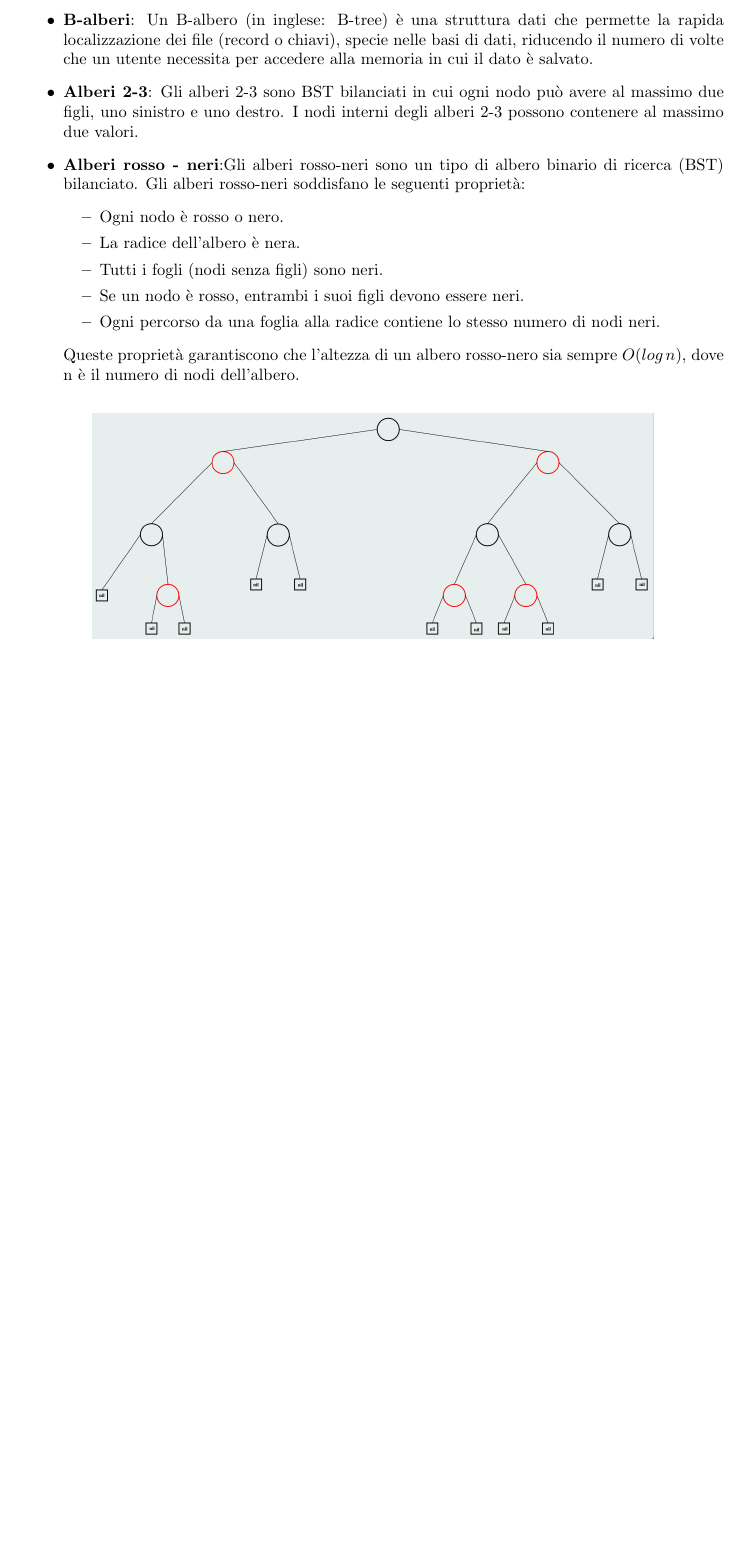
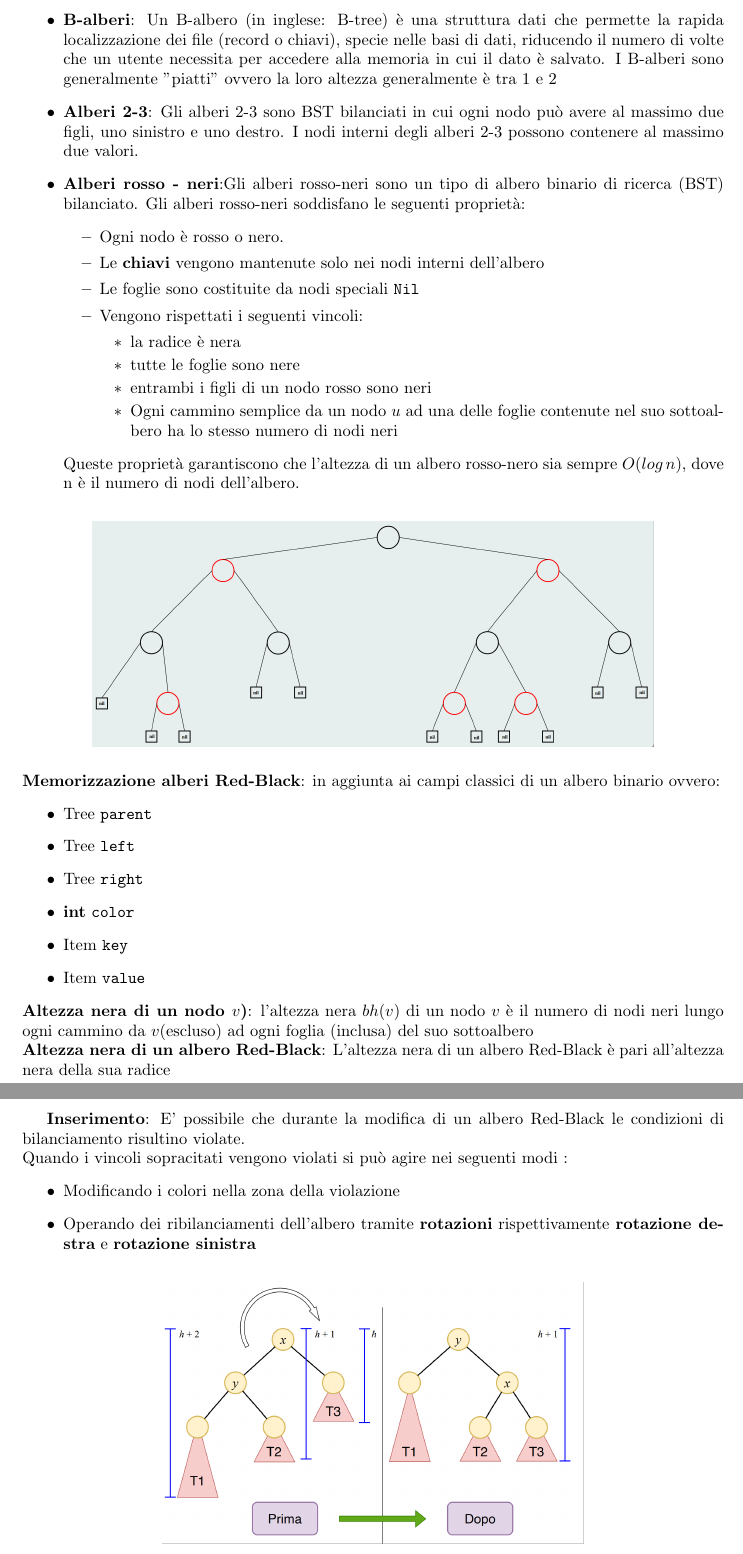
Before and after one commit to davidbelfiori/IA_lateX, a LaTeX document (main.tex): part of page 19 of 19 before the commit and two parts of pages 19 and 20 of 20 after it, the two joined at a grey line, cut so that both start at the same text, the shorter picture padded with empty space. Compiled offline with pdfLaTeX.

Commit message:
aggiunta informazioni sugli alberi rosso neri

```diff
--- a/main.tex
+++ b/main.tex
@@ -876,12 +876,18 @@ Esistono diversi tipi di alberi bilanciati:
 \item  \textbf{B-alberi}: Un B-albero (in inglese: B-tree) è una struttura dati che permette la rapida localizzazione dei file (record o chiavi), specie nelle basi di dati, riducendo il numero di volte che un utente necessita per accedere alla memoria in cui il dato è salvato.
+I B-alberi sono generalmente "piatti" ovvero la loro altezza generalmente è tra 1 e 2
 \item \textbf{Alberi 2-3}: Gli alberi 2-3 sono BST bilanciati in cui ogni nodo può avere al massimo due figli, uno sinistro e uno destro. I nodi interni degli alberi 2-3 possono contenere al massimo due valori.
 \item \textbf{Alberi rosso - neri}:Gli alberi rosso-neri sono un tipo di albero binario di ricerca (BST) bilanciato. Gli alberi rosso-neri soddisfano le seguenti proprietà:
 \begin{itemize}
 	\item Ogni nodo è rosso o nero.
-	\item La radice dell'albero è nera.
-	\item Tutti i fogli (nodi senza figli) sono neri.
-	\item Se un nodo è rosso, entrambi i suoi figli devono essere neri.
-	\item Ogni percorso da una foglia alla radice contiene lo stesso numero di nodi neri.
+	\item Le \textbf{chiavi} vengono mantenute solo nei nodi interni dell'albero
+	\item Le foglie sono costituite da nodi speciali \verb*|Nil|
+	\item Vengono rispettati i seguenti vincoli:
+	\begin{itemize}
+		\item la radice è nera
+		\item tutte le foglie sono nere
+		\item entrambi i figli di un nodo rosso sono neri
+		\item Ogni cammino semplice da un nodo \(u\) ad una delle foglie contenute nel suo sottoalbero ha lo stesso numero di nodi neri
+	\end{itemize}
 \end{itemize}
 Queste proprietà garantiscono che l'altezza di un albero rosso-nero sia sempre \( O(log\: n) \), dove n è il numero di nodi dell'albero.
 \end{itemize}
@@ -889,5 +895,33 @@ Queste proprietà garantiscono che l'altezza di un albero rosso-nero sia sempre
 	\centering
 	\includegraphics[width=0.8\linewidth]{photo/alberoRN}
 \end{figure}
+\textbf{Memorizzazione alberi Red-Black}: in aggiunta ai campi classici di un albero binario ovvero:
+\begin{itemize}
+	\item Tree \verb*|parent|
+	\item Tree \verb*|left|
+	\item Tree \verb*|right|
+	\item \textbf{int} \verb*|color|
+	\item Item \verb*|key|
+	\item Item \verb*|value|
+\end{itemize}
+\textbf{Altezza nera di un nodo \(v\))}: l'altezza nera \(bh(v)\) di un nodo \(v\) è il numero di nodi neri lungo ogni cammino da \(v\)(escluso) ad ogni foglia (inclusa) del suo sottoalbero \\
+\textbf{Altezza nera di un albero Red-Black}: L'altezza nera di un albero Red-Black è pari all'altezza nera della sua radice
+\newpage
+\textbf{Inserimento}: E' possibile che durante la modifica di un albero Red-Black le condizioni di bilanciamento risultino violate.
+\\
+Quando i vincoli sopracitati vengono violati si può agire nei seguenti modi :
+\begin{itemize}
+	\item Modificando i colori nella zona della violazione
+	\item Operando dei ribilanciamenti dell'albero tramite \textbf{rotazioni} rispettivamente \textbf{rotazione destra} e \textbf{rotazione sinistra}
+
+\end{itemize}
+
+\begin{figure}[h]
+	\centering
+	\includegraphics[width=0.6\linewidth]{photo/rotazionedx.png}
+\end{figure}
+
+
+
 
 \end{document}
```
Also changed, not shown: main.pdf, photo/rotazionedx.png (added), main.tex (4 more changed lines), 3 other files.
